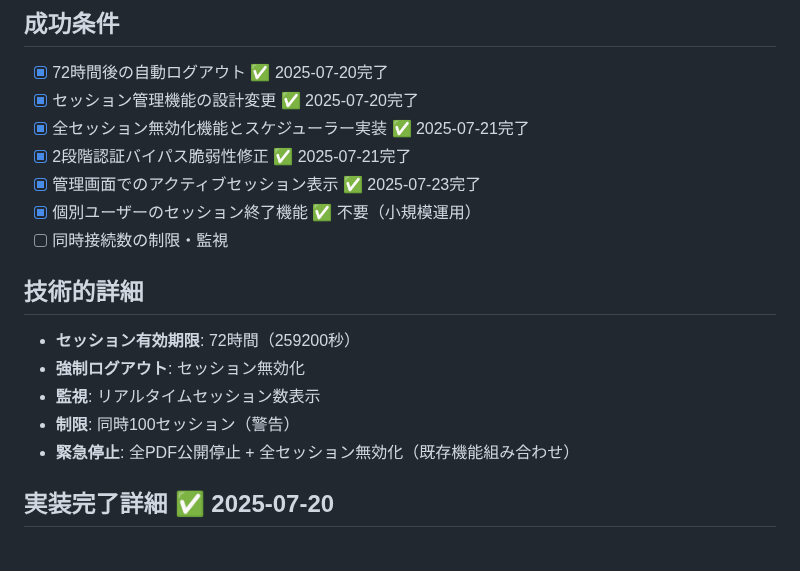
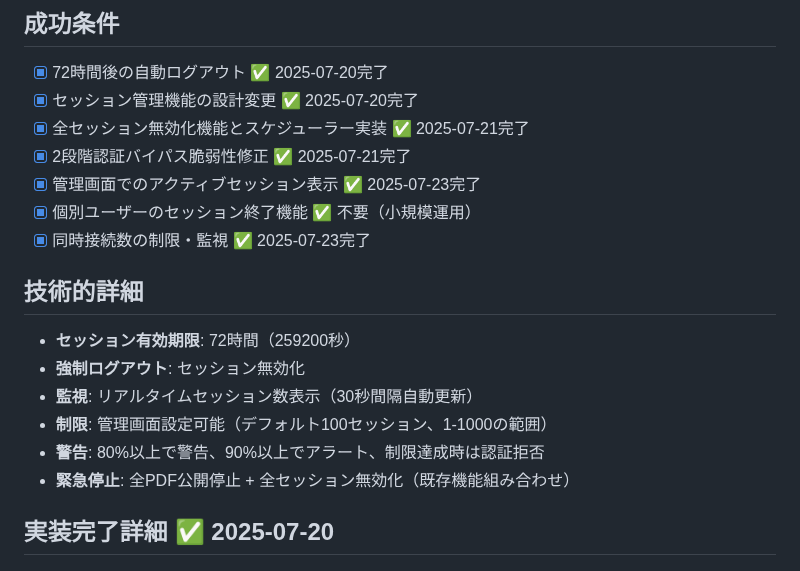
Before and after one commit to shimesaba-type0/secure-pdf-viewer, a Markdown page: tickets/tasks/TASK-003.md, the part around one of its changes. GitHub-like rendering.

```diff
--- a/tickets/tasks/TASK-003.md
+++ b/tickets/tasks/TASK-003.md
@@ -99,13 +102,14 @@
 - [x] 2段階認証バイパス脆弱性修正 ✅ 2025-07-21完了
 - [x] 管理画面でのアクティブセッション表示 ✅ 2025-07-23完了
 - [x] 個別ユーザーのセッション終了機能 ✅ 不要（小規模運用）
-- [ ] 同時接続数の制限・監視
+- [x] 同時接続数の制限・監視 ✅ 2025-07-23完了
 
 ## 技術的詳細
 - **セッション有効期限**: 72時間（259200秒）
 - **強制ログアウト**: セッション無効化
-- **監視**: リアルタイムセッション数表示
-- **制限**: 同時100セッション（警告）
+- **監視**: リアルタイムセッション数表示（30秒間隔自動更新）
+- **制限**: 管理画面設定可能（デフォルト100セッション、1-1000の範囲）
+- **警告**: 80%以上で警告、90%以上でアラート、制限達成時は認証拒否
 - **緊急停止**: 全PDF公開停止 + 全セッション無効化（既存機能組み合わせ）
 
 ## 実装完了詳細 ✅ 2025-07-20
```
Also changed, not shown: other parts of tickets/tasks/TASK-003.md (+41 -8 lines).
